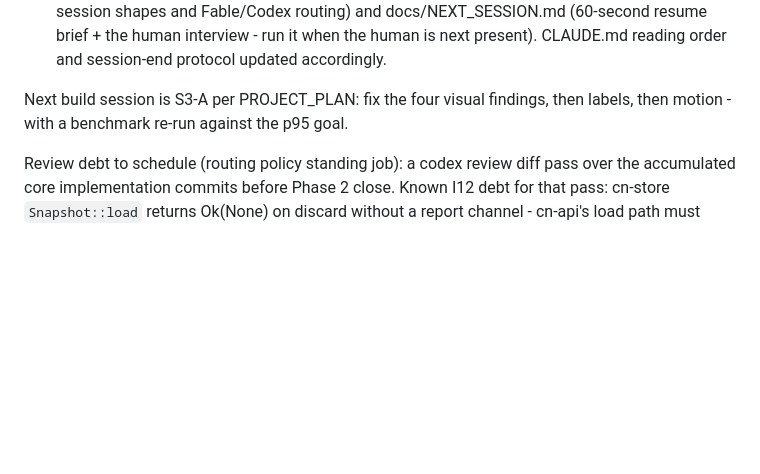
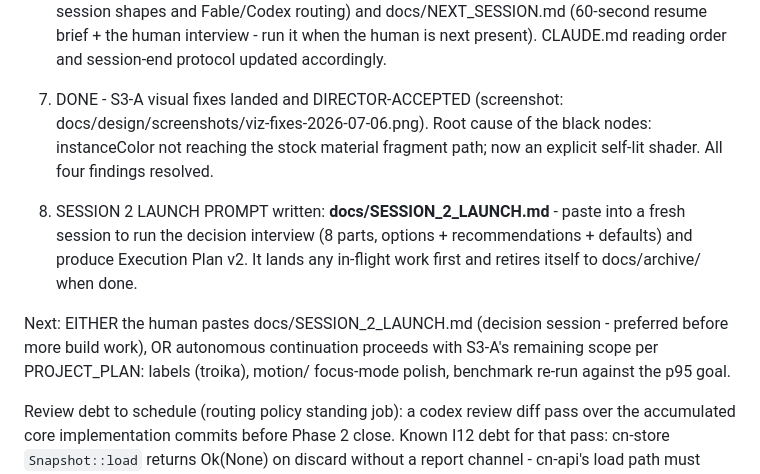
Before and after one commit to atniclimate/community-connector, a Markdown page: HANDOFF.md, the part around the change. Rendered like a GitHub page; blank space fills up the shorter version.

Commit message:
docs: handoff and brief - viz fixes accepted, session 2 launch prompt ready
Co-Authored-By: Claude Fable 5 <noreply@anthropic.com>

```diff
--- a/HANDOFF.md
+++ b/HANDOFF.md
@@ -117,8 +117,19 @@ budget).
    run it when the human is next present). CLAUDE.md reading order and
    session-end protocol updated accordingly.
 
-Next build session is S3-A per PROJECT_PLAN: fix the four visual findings,
-then labels, then motion - with a benchmark re-run against the p95 goal.
+7. DONE - S3-A visual fixes landed and DIRECTOR-ACCEPTED (screenshot:
+   docs/design/screenshots/viz-fixes-2026-07-06.png). Root cause of the
+   black nodes: instanceColor not reaching the stock material fragment
+   path; now an explicit self-lit shader. All four findings resolved.
+8. SESSION 2 LAUNCH PROMPT written: **docs/SESSION_2_LAUNCH.md** - paste
+   into a fresh session to run the decision interview (8 parts, options +
+   recommendations + defaults) and produce Execution Plan v2. It lands any
+   in-flight work first and retires itself to docs/archive/ when done.
+
+Next: EITHER the human pastes docs/SESSION_2_LAUNCH.md (decision session -
+preferred before more build work), OR autonomous continuation proceeds
+with S3-A's remaining scope per PROJECT_PLAN: labels (troika), motion/
+focus-mode polish, benchmark re-run against the p95 goal.
 
 Review debt to schedule (routing policy standing job): a codex review diff
 pass over the accumulated core implementation commits before Phase 2 close.
```
Also changed, not shown: docs/NEXT_SESSION.md (+4 -3 lines).
